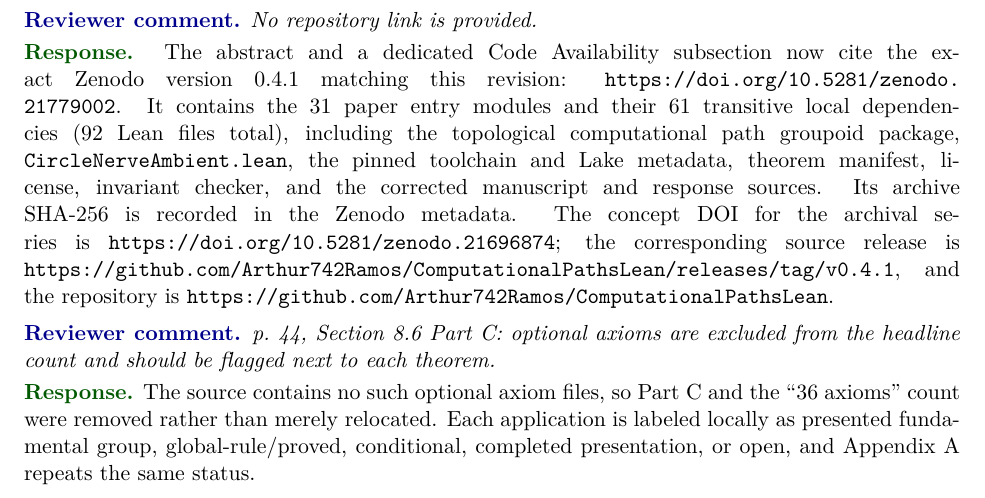
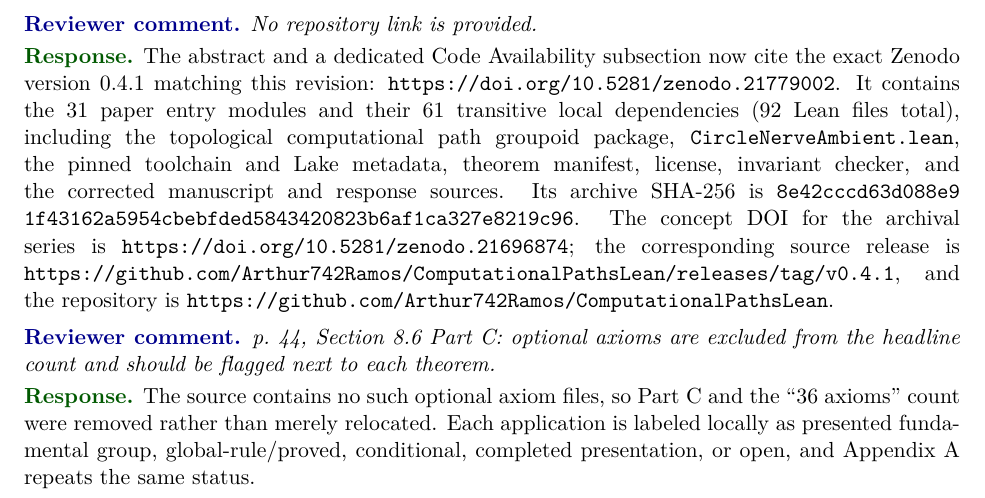
Before and after one commit to Arthur742Ramos/ComputationalPathsLean, a LaTeX document (paper/svk/response_to_reviewer.tex): part of page 4 of 5, cut so that both start at the same text. Compiled offline with pdfLaTeX.

Commit message:
docs(svk): record v0.4.1 artifact checksum

```diff
--- a/paper/svk/response_to_reviewer.tex
+++ b/paper/svk/response_to_reviewer.tex
@@ -273,8 +273,12 @@ It contains the 31 paper entry modules and their 61 transitive local
 dependencies (92 Lean files total), including the topological computational
 path groupoid package, \code{CircleNerveAmbient.lean}, the pinned toolchain and
 Lake metadata, theorem manifest, license, invariant checker, and the corrected
-manuscript and response sources.  Its archive SHA-256 is recorded in the
-Zenodo metadata.  The concept
+manuscript and response sources.  Its archive SHA-256 is
+\texttt{8e42cccd63d088e9}\allowbreak
+\texttt{1f43162a5954cbeb}\allowbreak
+\texttt{fded5843420823b6}\allowbreak
+\texttt{af1ca327e8219c96}.
+The concept
 DOI for the archival series is
 \url{https://doi.org/10.5281/zenodo.21696874}; the corresponding source release
 is
```
Also changed, not shown: paper/svk/main.tex (+5 -1 lines), paper/svk/main.pdf, paper/svk/response_to_reviewer.pdf.
